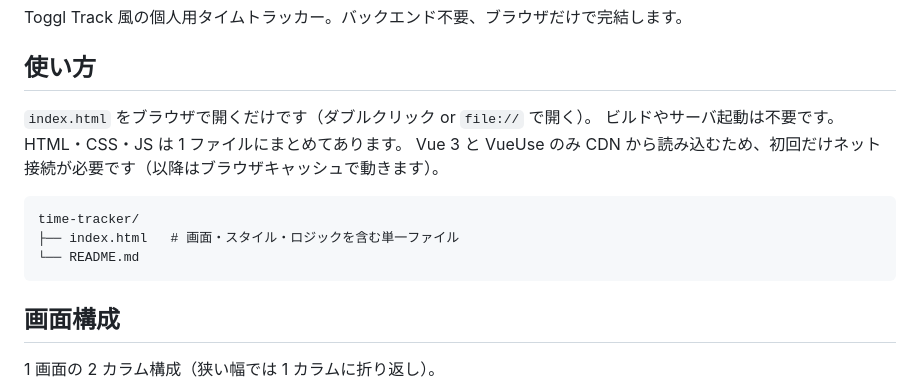
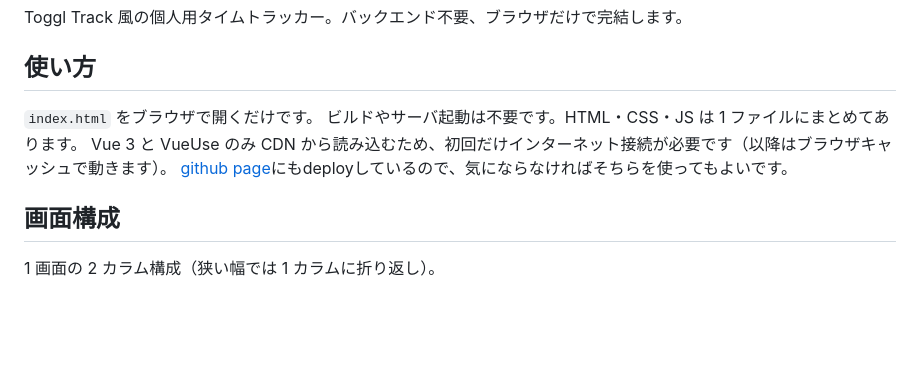
Before and after one commit to kbtaniguchi/time-tracker, a Markdown page: README.md, the part around the change. GitHub-like rendering; blank space fills up the shorter version.

Commit message:
Revise README for clarity and remove unnecessary details
Updated usage instructions and removed directory structure example.

````diff
--- a/README.md
+++ b/README.md
@@ -4,15 +4,10 @@ Toggl Track 風の個人用タイムトラッカー。バックエンド不要
 
 ## 使い方
 
-`index.html` をブラウザで開くだけです（ダブルクリック or `file://` で開く）。
+`index.html` をブラウザで開くだけです。
 ビルドやサーバ起動は不要です。HTML・CSS・JS は 1 ファイルにまとめてあります。
-Vue 3 と VueUse のみ CDN から読み込むため、初回だけネット接続が必要です（以降はブラウザキャッシュで動きます）。
-
-```txt
-time-tracker/
-├── index.html   # 画面・スタイル・ロジックを含む単一ファイル
-└── README.md
-```
+Vue 3 と VueUse のみ CDN から読み込むため、初回だけインターネット接続が必要です（以降はブラウザキャッシュで動きます）。
+[github page](https://kbtaniguchi.github.io/time-tracker/)にもdeployしているので、気にならなければそちらを使ってもよいです。
 
 ## 画面構成
 
````
